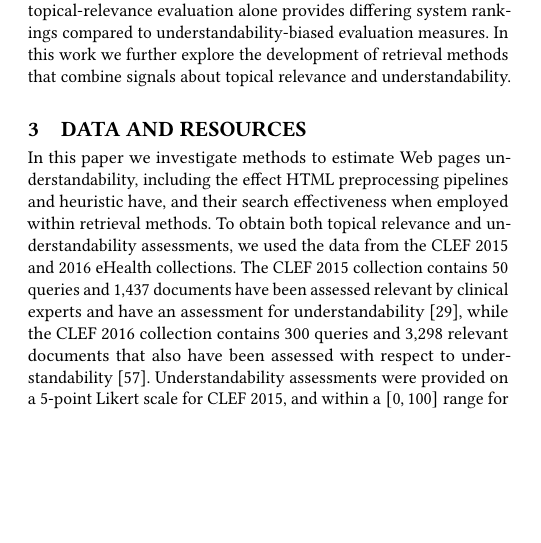
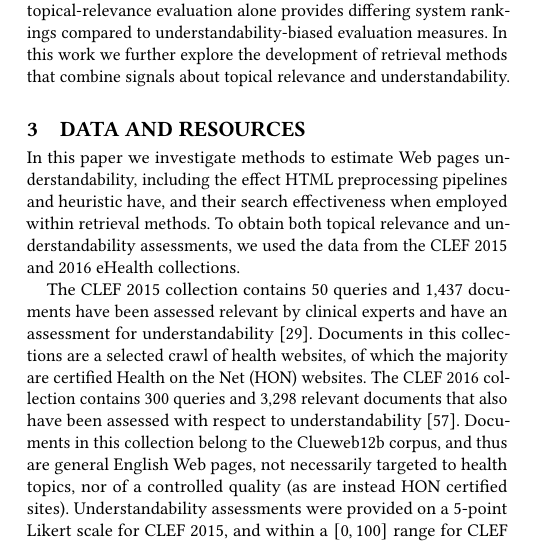
Before and after one commit to joaopalotti/understandability_for_retrieval, a LaTeX paper (www18_understandability_correlations/main.tex, which reads www18_understandability_correlations/sections/03_readabilityform.tex): part of one column of page 2 of 10, cut so that both start at the same text, the shorter picture padded with empty space. Compiled offline with pdfLaTeX.

Commit message:
Update of tex

```diff
--- a/www18_understandability_correlations/sections/03_readabilityform.tex
+++ b/www18_understandability_correlations/sections/03_readabilityform.tex
@@ -1,6 +1,10 @@
 \section{Data and Resources}
 
-In this paper we investigate methods to estimate Web pages understandability, including the effect HTML preprocessing pipelines and heuristic have, and their search effectiveness when employed within retrieval methods. To obtain both topical relevance and  understandability assessments, we used the data from the CLEF 2015 and 2016 eHealth collections. The CLEF 2015 collection contains 50 queries and 1,437 documents have been assessed relevant by clinical experts and have an assessment for understandability~\cite{clef15}, while the CLEF 2016 collection contains 300 queries and 3,298 relevant documents that also have been assessed with respect to understandability~\cite{clef16}. Understandability assessments were provided on a 5-point Likert scale for CLEF 2015, and within a $[0,100]$ range for CLEF 2016 (0 lowest understandability).
+In this paper we investigate methods to estimate Web pages understandability, including the effect HTML preprocessing pipelines and heuristic have, and their search effectiveness when employed within retrieval methods. To obtain both topical relevance and  understandability assessments, we used the data from the CLEF 2015 and 2016 eHealth collections.
+
+The CLEF 2015 collection contains 50 queries and 1,437 documents have been assessed relevant by clinical experts and have an assessment for understandability~\cite{clef15}. Documents in this collections are a selected crawl of health websites, of which the majority are certified Health on the Net (HON) websites.
+The CLEF 2016 collection contains 300 queries and 3,298 relevant documents that also have been assessed with respect to understandability~\cite{clef16}. Documents in this collection belong to the Clueweb12b corpus, and thus are general English Web pages, not necessarily targeted to health topics, nor of a controlled quality (as are instead HON certified sites).
+Understandability assessments were provided on a 5-point Likert scale for CLEF 2015, and within a $[0,100]$ range for CLEF 2016 (0 lowest understandability).
 
 \todo{To support the investigation in Section~\ref{}(say what it is), we further collected understandability assessments for 100 documents. Three members of our research team, which did not author this paper, were recruited and instructed to provided the assessments. The Relevantion tool~\cite{} was used to assist with the assessments, mimicking the settings used for the CLEF collections.}
 
```
Also changed, not shown: www18_understandability_correlations/sections/06_bestpreprocessing.tex (+8 -0 lines), www18_understandability_correlations/sections/03_readabilityform.tex (8 more changed lines), 1 other file.
